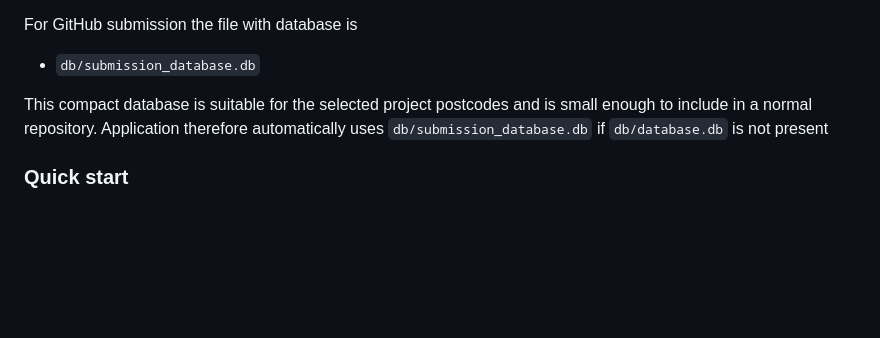
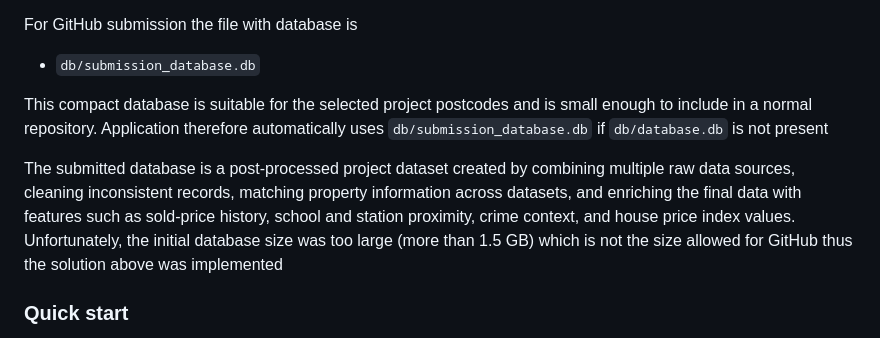
Before and after one commit to anastdr/LonCastAI, a Markdown page: README.md, the part around the change. GitHub-like rendering; blank space fills up the shorter version.

Commit message:
readme adding info
Added details about the submitted database, including its creation process and size limitations.

```diff
--- a/README.md
+++ b/README.md
@@ -82,6 +82,8 @@ For GitHub submission the file with database is
 - `db/submission_database.db`
 
 This compact database is suitable for the selected project postcodes and is small enough to include in a normal repository. Application therefore automatically uses `db/submission_database.db` if `db/database.db` is not present
+
+The submitted database is a post-processed project dataset created by combining multiple raw data sources, cleaning inconsistent records, matching property information across datasets, and enriching the final data with features such as sold-price history, school and station proximity, crime context, and house price index values. Unfortunately, the initial database size was too large (more than 1.5 GB) which is not the size allowed for GitHub thus the solution above was implemented
 
 ### Quick start
 
```
